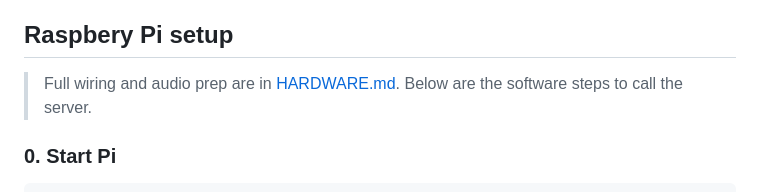
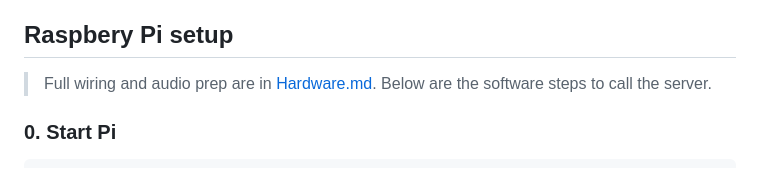
Before and after one commit to mr-Arturio/time-travel-phone, a Markdown page: README.md, the part around the change. GitHub-like rendering.

Commit message:
fix link

````diff
--- a/README.md
+++ b/README.md
@@ -115,7 +115,7 @@ Open the dashboard
 ```http://localhost:8000/ui/```
 
 ## Raspbery Pi setup
->Full wiring and audio prep are in [HARDWARE.md](). Below are the software steps to call the server.
+>Full wiring and audio prep are in [Hardware.md](./docs/Hardware.md). Below are the software steps to call the server.
 ### 0. Start Pi
 ```bash
 ssh <username>@<hostname>  # ssh mrart@timephone
````
